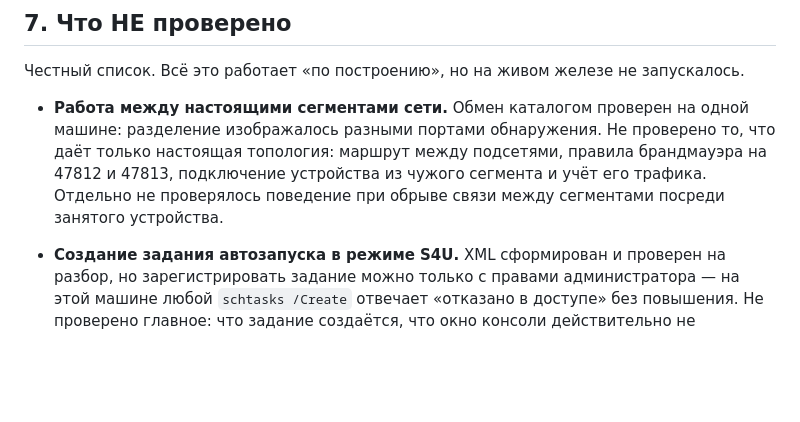
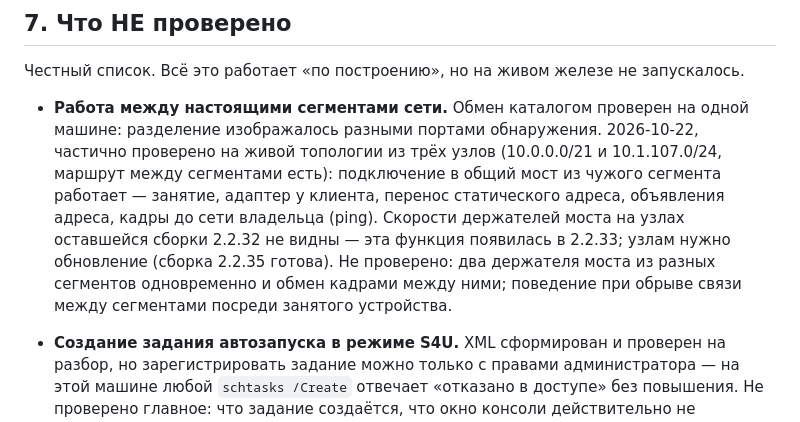
Before and after one commit to RungeKut/net-device-share, a Markdown page: docs/HANDOVER.md, the part around the change. GitHub-like rendering; blank space fills up the shorter version.

Commit message:
Живая проверка: мост из чужой подсети работает; узлам нужно 2.2.33+
Три узла в двух реальных подсетях (10.0.0.0/21 и 10.1.107.0/24, маршрут
между ними): подключение карты владельца в общий мост из чужого сегмента
прошло целиком — занятие, адаптер у клиента, перенос статического адреса
(10.0.6.155), объявление адреса, кадры до сети владельца (ping 0 потерь
после ARP).

Скорости держателей на узлах не видны: стояла сборка 2.2.32 (коммит №32),
личные скорости появились в №33. Собрана 2.2.35 (zip + ndsupd). HANDOVER,
раздел 7: пункт про чужие сегменты частично проверен; осталось — два
держателя из разных сегментов одновременно и обрыв связи посреди занятия.

```diff
--- a/docs/HANDOVER.md
+++ b/docs/HANDOVER.md
@@ -397,11 +397,16 @@ install` переустанавливает драйвер на всех TAP с
 запускалось.
 
 * **Работа между настоящими сегментами сети.** Обмен каталогом проверен на
-  одной машине: разделение изображалось разными портами обнаружения. Не
-  проверено то, что даёт только настоящая топология: маршрут между
-  подсетями, правила брандмауэра на 47812 и 47813, подключение устройства
-  из чужого сегмента и учёт его трафика. Отдельно не проверялось поведение
-  при обрыве связи между сегментами посреди занятого устройства.
+  одной машине: разделение изображалось разными портами обнаружения.
+  2026-10-22, частично проверено на живой топологии из трёх узлов
+  (10.0.0.0/21 и 10.1.107.0/24, маршрут между сегментами есть): подключение
+  в общий мост из чужого сегмента работает — занятие, адаптер у клиента,
+  перенос статического адреса, объявления адреса, кадры до сети владельца
+  (ping). Скорости держателей моста на узлах оставшейся сборки 2.2.32 не
+  видны — эта функция появилась в 2.2.33; узлам нужно обновление (сборка
+  2.2.35 готова). Не проверено: два держателя моста из разных сегментов
+  одновременно и обмен кадрами между ними; поведение при обрыве связи
+  между сегментами посреди занятого устройства.
 * **Создание задания автозапуска в режиме S4U.** XML сформирован и проверен
   на разбор, но зарегистрировать задание можно только с правами
   администратора — на этой машине любой `schtasks /Create` отвечает
```
Also changed, not shown: docs/50_status/STATE.md (+1 -0 lines).
